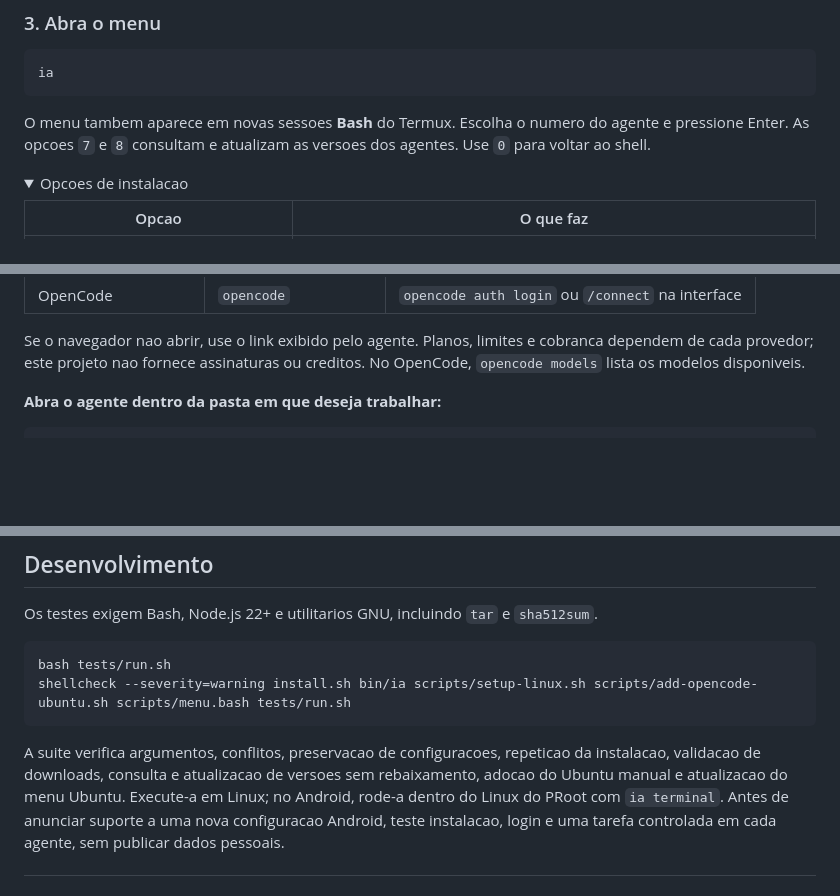
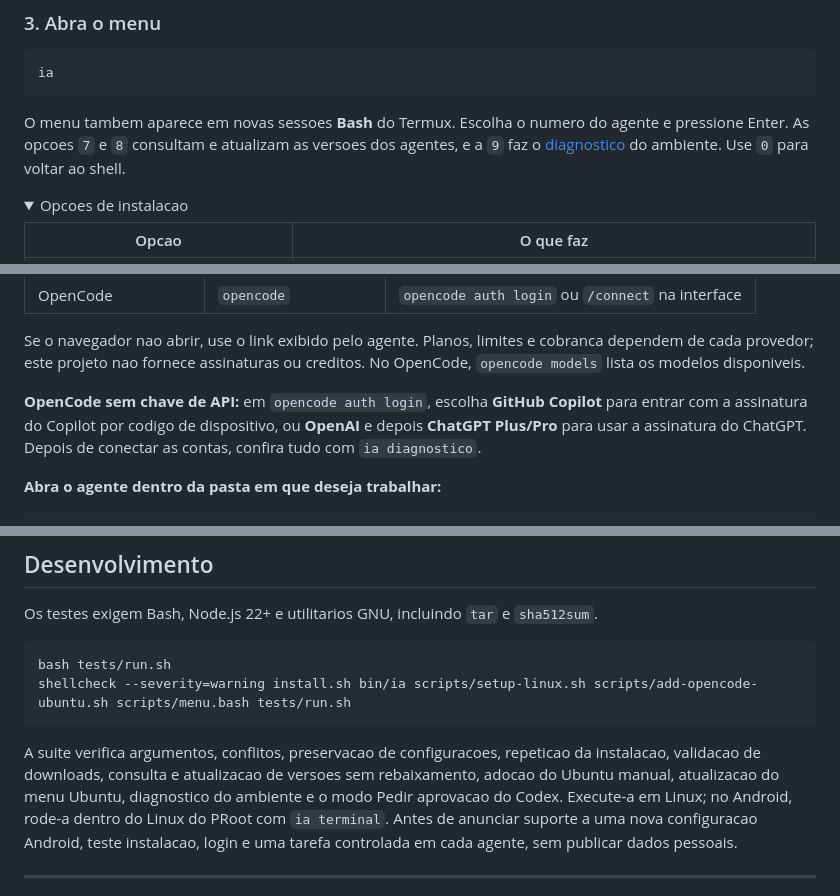
Before and after one commit to micheljatuba/AI-Termux-Android, a Markdown page: README.md, 3 parts joined by grey strips. Rendered like a GitHub page; folded sections open; blank space fills up the shorter version.

```diff
--- a/README.md
+++ b/README.md
@@ -97,7 +97,8 @@ ia
 
 O menu tambem aparece em novas sessoes **Bash** do Termux. Escolha o numero do
 agente e pressione Enter. As opcoes `7` e `8` consultam e atualizam as versoes
-dos agentes. Use `0` para voltar ao shell.
+dos agentes, e a `9` faz o [diagnostico](#diagnostico) do ambiente. Use `0`
+para voltar ao shell.
 
 <details>
 <summary>Opcoes de instalacao</summary>
@@ -132,6 +133,11 @@ terminal. As contas de outros agentes **nao sao copiadas automaticamente**.
 Se o navegador nao abrir, use o link exibido pelo agente. Planos, limites e
 cobranca dependem de cada provedor; este projeto nao fornece assinaturas ou
 creditos. No OpenCode, `opencode models` lista os modelos disponiveis.
+
+**OpenCode sem chave de API:** em `opencode auth login`, escolha **GitHub
+Copilot** para entrar com a assinatura do Copilot por codigo de dispositivo,
+ou **OpenAI** e depois **ChatGPT Plus/Pro** para usar a assinatura do ChatGPT.
+Depois de conectar as contas, confira tudo com `ia diagnostico`.
 
 **Abra o agente dentro da pasta em que deseja trabalhar:**
 
@@ -494,7 +566,8 @@ shellcheck --severity=warning install.sh bin/ia scripts/setup-linux.sh scripts/a
 
 A suite verifica argumentos, conflitos, preservacao de configuracoes,
 repeticao da instalacao, validacao de downloads, consulta e atualizacao de
-versoes sem rebaixamento, adocao do Ubuntu manual e atualizacao do menu Ubuntu.
+versoes sem rebaixamento, adocao do Ubuntu manual, atualizacao do menu Ubuntu,
+diagnostico do ambiente e o modo Pedir aprovacao do Codex.
 Execute-a em Linux; no Android, rode-a dentro do Linux do PRoot com `ia terminal`.
 Antes de anunciar suporte a uma nova configuracao Android, teste instalacao,
 login e uma tarefa controlada em cada agente, sem publicar dados pessoais.
```
Also changed, not shown: other parts of README.md (+75 -9 lines), docs/images/menu-android.png, 4 other files.
